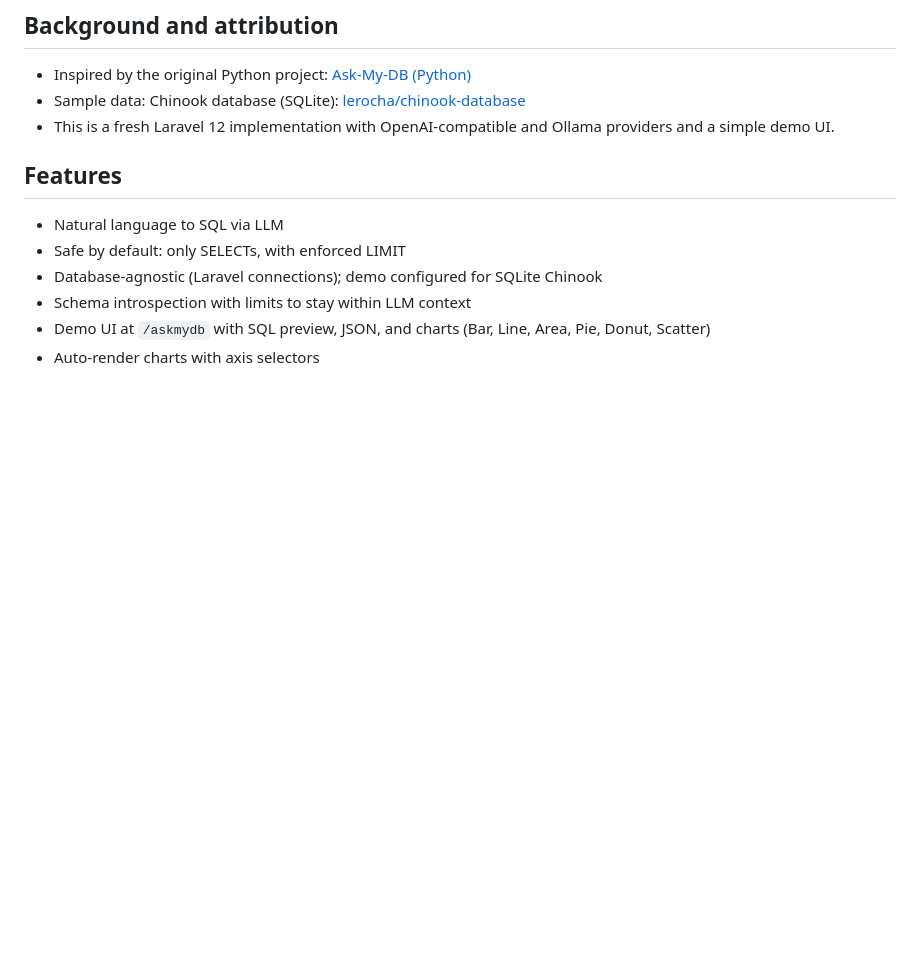
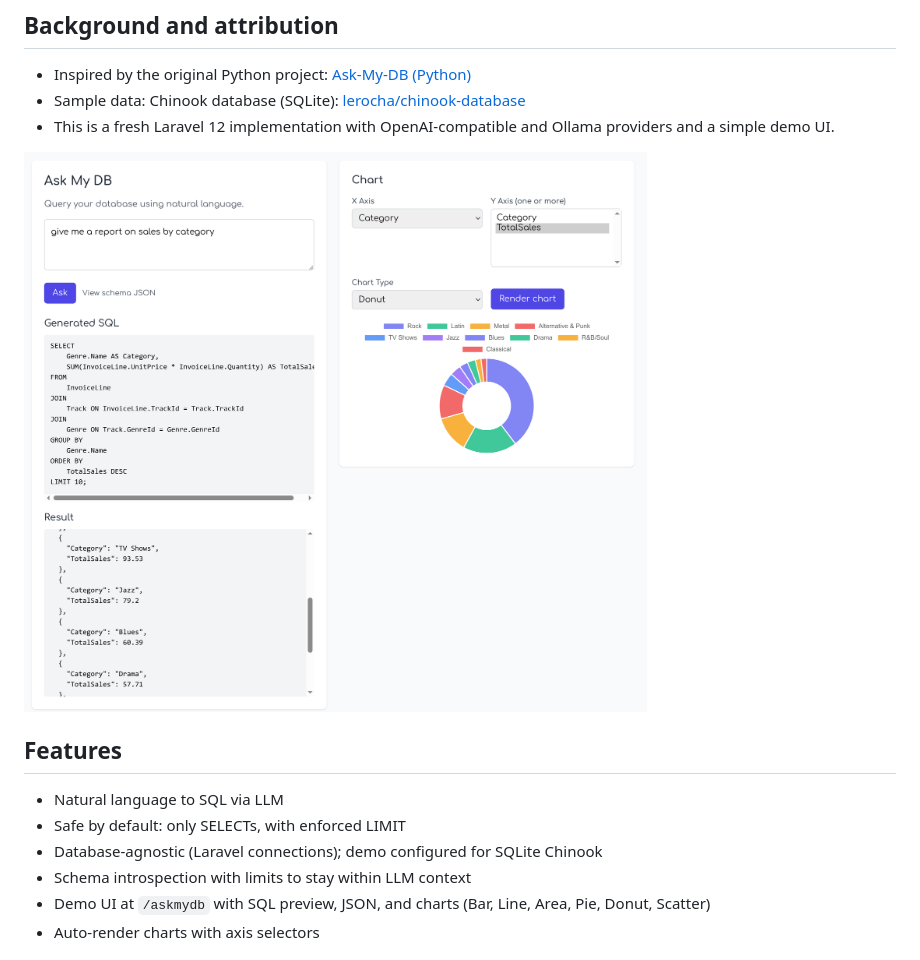
Before and after one commit to wilocampo/laravel-askmydb-full, a Markdown page: README.md, the part around the change. Drawn GitHub-style; blank space fills up the shorter version.

Commit message:
Update README.md and added demo image

```diff
--- a/README.md
+++ b/README.md
@@ -6,6 +6,8 @@ Query your database using natural language via LLMs. This Laravel app integrates
 - Inspired by the original Python project: [Ask-My-DB (Python)](https://github.com/Msalways/Ask-My-DB)
 - Sample data: Chinook database (SQLite): [lerocha/chinook-database](https://github.com/lerocha/chinook-database/tree/master)
 - This is a fresh Laravel 12 implementation with OpenAI-compatible and Ollama providers and a simple demo UI.
+
+![Laravel AskMyDB Demo Image](demo.png)
 
 ## Features
 - Natural language to SQL via LLM
```
